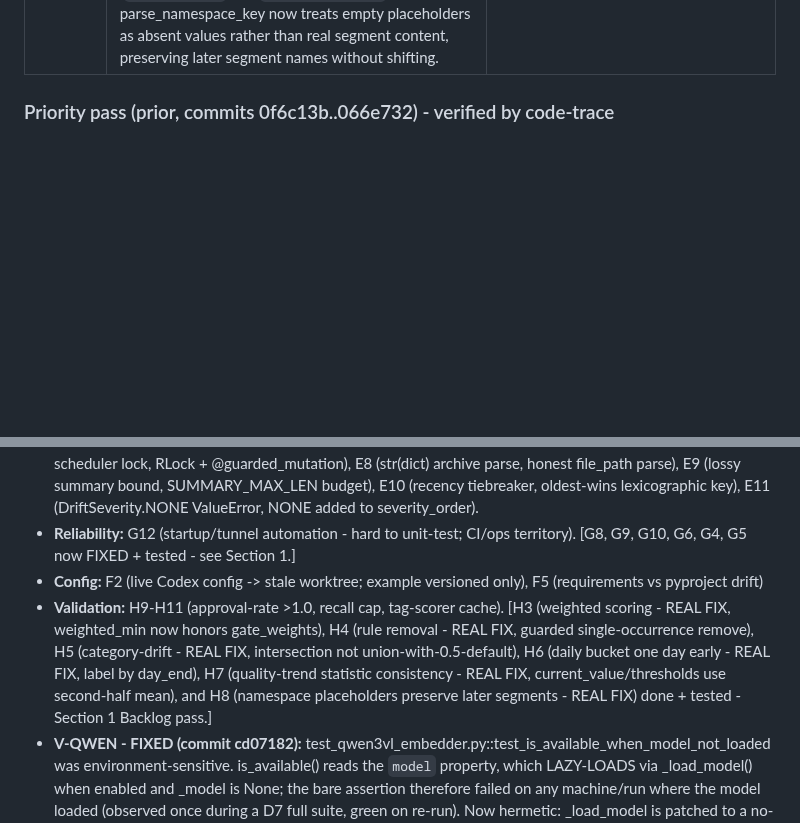
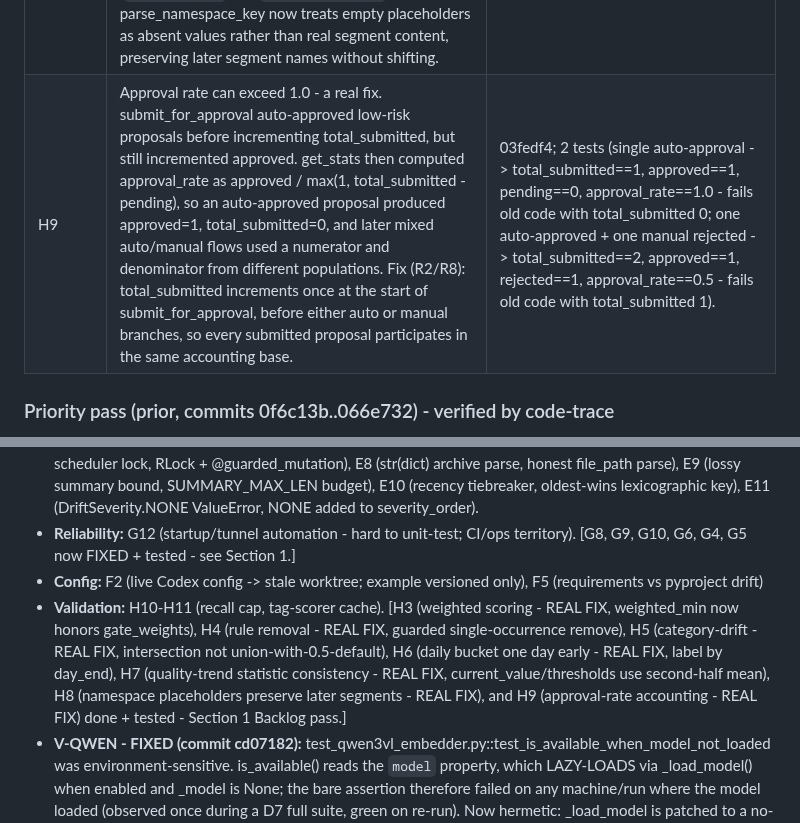
Before and after one commit to DNYoussef/memory-mcp-triple-system, a Markdown page: audits/STATUS-2026-06-13.md, 2 parts joined by grey strips. GitHub-like rendering; blank space fills up the shorter version.

```diff
--- a/audits/STATUS-2026-06-13.md
+++ b/audits/STATUS-2026-06-13.md
@@ -135,6 +139,7 @@ Net regressions across reliability + retrieval + final-5: **0** (24 -> 17 -> 12
 | H6 | Usage aggregator labels each daily bucket one day early - a real fix. get_daily_breakdown builds, for i in range(days), a rolling 24h window day_end = now - i days and day_start = day_end - 1 day, then labels the bucket "date": day_start.strftime("%Y-%m-%d"). The i=0 window ends at now (today) but was labeled day_start = yesterday, and every bucket was likewise shifted one day early; an op from earlier today landed under yesterday's date, and there was no bucket for today at all. Fix (narrow): label by day_end ("date": day_end.strftime(...)). The windows fed to _filter_operations and therefore the counts are unchanged; timezone handling (datetime.now(timezone.utc), fromisoformat) is unchanged - only the label moves. | 8b5c21b; 2 tests (op 1h ago -> appears under today NOW.date() not yesterday; the most recent bucket is labeled today - fails old code "assert '2024-06-14' == '2024-06-15'"; 3 ops across days -> all still counted once, 7 buckets, labels run day_end-dated from today back). |
 | H7 | Quality-trends mixes statistics - a real fix. _analyze_metric split values into first_half and second_half, used their means for previous_value/current_avg, change_percent, and direction, but reported current_value = values[-1] and evaluated warning/critical thresholds against that final sample. That made one trend object mix two different "current" statistics: a good last sample could hide a bad current-period average, and a bad last sample could overstate a healthy current period. Fix (R2/R8): current_value is now the second-half mean used by the trend math, and warning/critical checks use that same value. | 1e5263f; 2 tests (higher-is-better confidence values [0.90, 0.90, 0.70, 0.95] -> previous 0.90, current 0.825, warning True despite good last sample - fails old code with current 0.95 and warning False; lower-is-better escalation values [0.10, 0.10, 0.40, 0.05] -> current 0.225 and warning True despite good last sample - fails old code with current 0.05 and warning False). |
 | H8 | build_namespace_key truncation/collision - a real fix. build_namespace_key iterated the expected segment order but `break`ed on the first missing value, despite the comment saying "Use placeholder for missing optional segments." A sparse key with later values (e.g. agents category + project + timestamp but no type) collapsed to only the prefix ("agents:coder"), dropping populated fields and making distinct sparse keys collide. Fix (R2/R8): interior missing segments append an empty placeholder and continue up to the last provided segment, so later positions survive (`agents:coder::memory-mcp:...`) while trailing missing segments keep the old compact prefix shape (`agents:coder`, not `agents:coder:::`). parse_namespace_key now treats empty placeholders as absent values rather than real segment content, preserving later segment names without shifting. | c30f63d; 3 tests (missing middle segment -> key includes placeholder and later fields, fails old code with "agents:coder"; trailing missing segments stay compact - catches over-padding; sparse findings key with missing severity -> parse round-trips agent and id without shifting id into severity, fails old code because id was dropped). |
+| H9 | Approval rate can exceed 1.0 - a real fix. submit_for_approval auto-approved low-risk proposals before incrementing total_submitted, but still incremented approved. get_stats then computed approval_rate as approved / max(1, total_submitted - pending), so an auto-approved proposal produced approved=1, total_submitted=0, and later mixed auto/manual flows used a numerator and denominator from different populations. Fix (R2/R8): total_submitted increments once at the start of submit_for_approval, before either auto or manual branches, so every submitted proposal participates in the same accounting base. | 03fedf4; 2 tests (single auto-approval -> total_submitted==1, approved==1, pending==0, approval_rate==1.0 - fails old code with total_submitted 0; one auto-approved + one manual rejected -> total_submitted==2, approved==1, rejected==1, approval_rate==0.5 - fails old code with total_submitted 1). |
 
 ### Priority pass (prior, commits 0f6c13b..066e732) - verified by code-trace
 A1, A2, B1 (ID propagation), C1, C2, D1, D3, D4, D6, E1, E2, E3, G1, G2, G3 (write side),
@@ -296,7 +301,7 @@ still open and untested (or test passes but code is suspect per audit):
 - **Lifecycle:** none open. WHOLE E-cluster done + tested (Section 1 Backlog pass): E4 (VERIFIED FIXED 5adb4df, pinned), E5 (fake dedup counts), E6 (hour-0-only cleanup, elapsed-time gating), E7 (no cross-scheduler lock, RLock + @guarded_mutation), E8 (str(dict) archive parse, honest file_path parse), E9 (lossy summary bound, SUMMARY_MAX_LEN budget), E10 (recency tiebreaker, oldest-wins lexicographic key), E11 (DriftSeverity.NONE ValueError, NONE added to severity_order).
 - **Reliability:** G12 (startup/tunnel automation - hard to unit-test; CI/ops territory). [G8, G9, G10, G6, G4, G5 now FIXED + tested - see Section 1.]
 - **Config:** F2 (live Codex config -> stale worktree; example versioned only), F5 (requirements vs pyproject drift)
-- **Validation:** H9-H11 (approval-rate >1.0, recall cap, tag-scorer cache). [H3 (weighted scoring - REAL FIX, weighted_min now honors gate_weights), H4 (rule removal - REAL FIX, guarded single-occurrence remove), H5 (category-drift - REAL FIX, intersection not union-with-0.5-default), H6 (daily bucket one day early - REAL FIX, label by day_end), H7 (quality-trend statistic consistency - REAL FIX, current_value/thresholds use second-half mean), and H8 (namespace placeholders preserve later segments - REAL FIX) done + tested - Section 1 Backlog pass.]
+- **Validation:** H10-H11 (recall cap, tag-scorer cache). [H3 (weighted scoring - REAL FIX, weighted_min now honors gate_weights), H4 (rule removal - REAL FIX, guarded single-occurrence remove), H5 (category-drift - REAL FIX, intersection not union-with-0.5-default), H6 (daily bucket one day early - REAL FIX, label by day_end), H7 (quality-trend statistic consistency - REAL FIX, current_value/thresholds use second-half mean), H8 (namespace placeholders preserve later segments - REAL FIX), and H9 (approval-rate accounting - REAL FIX) done + tested - Section 1 Backlog pass.]
 - **V-QWEN - FIXED (commit cd07182):** test_qwen3vl_embedder.py::test_is_available_when_model_not_loaded was
   environment-sensitive. is_available() reads the `model` property, which LAZY-LOADS via _load_model() when
   enabled and _model is None; the bare assertion therefore failed on any machine/run where the model loaded
```
Also changed, not shown: other parts of audits/STATUS-2026-06-13.md (+10 -6 lines).
